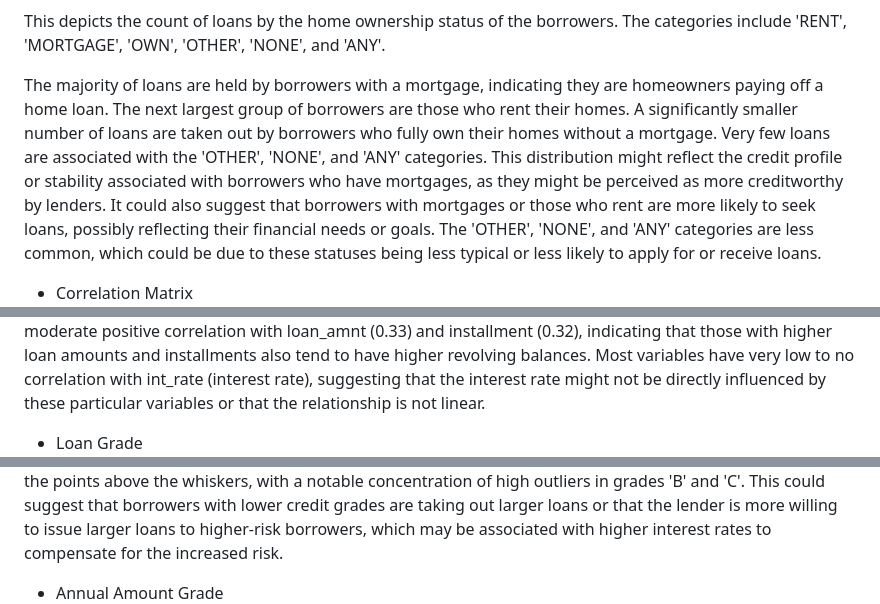
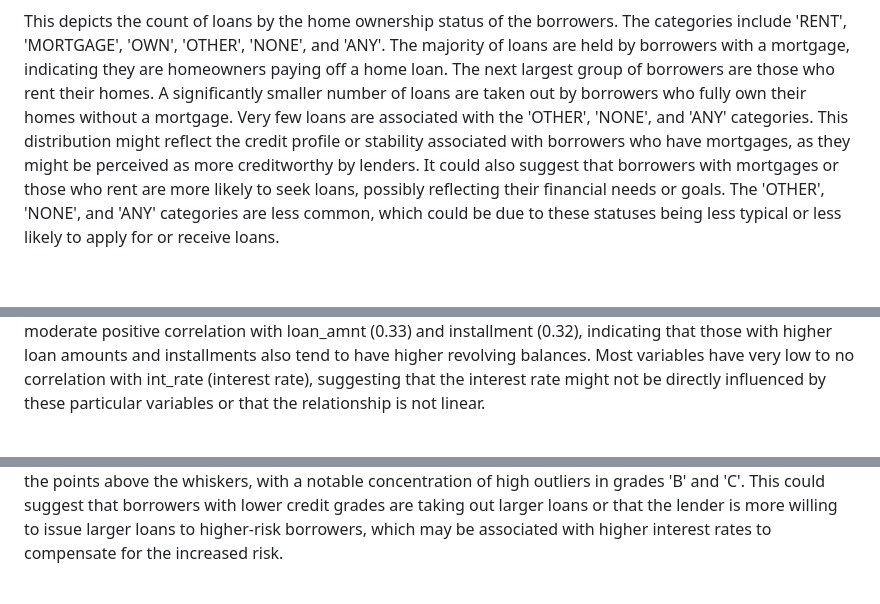
Before and after one commit to neelanap1999/MLOPSPROJECT, a Markdown page: DATA_PIPELINE.md, 3 parts joined by grey strips. Drawn GitHub-style; blank space fills up the shorter version.

```diff
--- a/DATA_PIPELINE.md
+++ b/DATA_PIPELINE.md
@@ -62,11 +66,8 @@ The least common grades are 'F' and 'G', which represent the lowest creditworthi
 This depicts the count of loans by the home ownership status of the borrowers. The categories include 'RENT', 'MORTGAGE', 'OWN', 'OTHER', 'NONE', and 'ANY'.
-
-
 The majority of loans are held by borrowers with a mortgage, indicating they are homeowners paying off a home loan.
 The next largest group of borrowers are those who rent their homes.
 A significantly smaller number of loans are taken out by borrowers who fully own their homes without a mortgage.
 Very few loans are associated with the 'OTHER', 'NONE', and 'ANY' categories.
 This distribution might reflect the credit profile or stability associated with borrowers who have mortgages, as they might be perceived as more creditworthy by lenders. It could also suggest that borrowers with mortgages or those who rent are more likely to seek loans, possibly reflecting their financial needs or goals. The 'OTHER', 'NONE', and 'ANY' categories are less common, which could be due to these statuses being less typical or less likely to apply for or receive loans.
 
-- Correlation Matrix
 
@@ -81,5 +83,4 @@ pub_rec (number of derogatory public records) and pub_rec_bankruptcies (number o
 revol_bal (revolving balance) has a low to moderate positive correlation with loan_amnt (0.33) and installment (0.32), indicating that those with higher loan amounts and installments also tend to have higher revolving balances.
 Most variables have very low to no correlation with int_rate (interest rate), suggesting that the interest rate might not be directly influenced by these particular variables or that the relationship is not linear.
 
-- Loan Grade
 
@@ -93,5 +95,4 @@ The interquartile range (IQR), which indicates the spread of the middle 50% of t
 There are outliers across all loan grades, indicated by the points above the whiskers, with a notable concentration of high outliers in grades 'B' and 'C'.
 This could suggest that borrowers with lower credit grades are taking out larger loans or that the lender is more willing to issue larger loans to higher-risk borrowers, which may be associated with higher interest rates to compensate for the increased risk.
 
-- Annual Amount Grade
 
```
Also changed, not shown: other parts of DATA_PIPELINE.md (+27 -20 lines).
